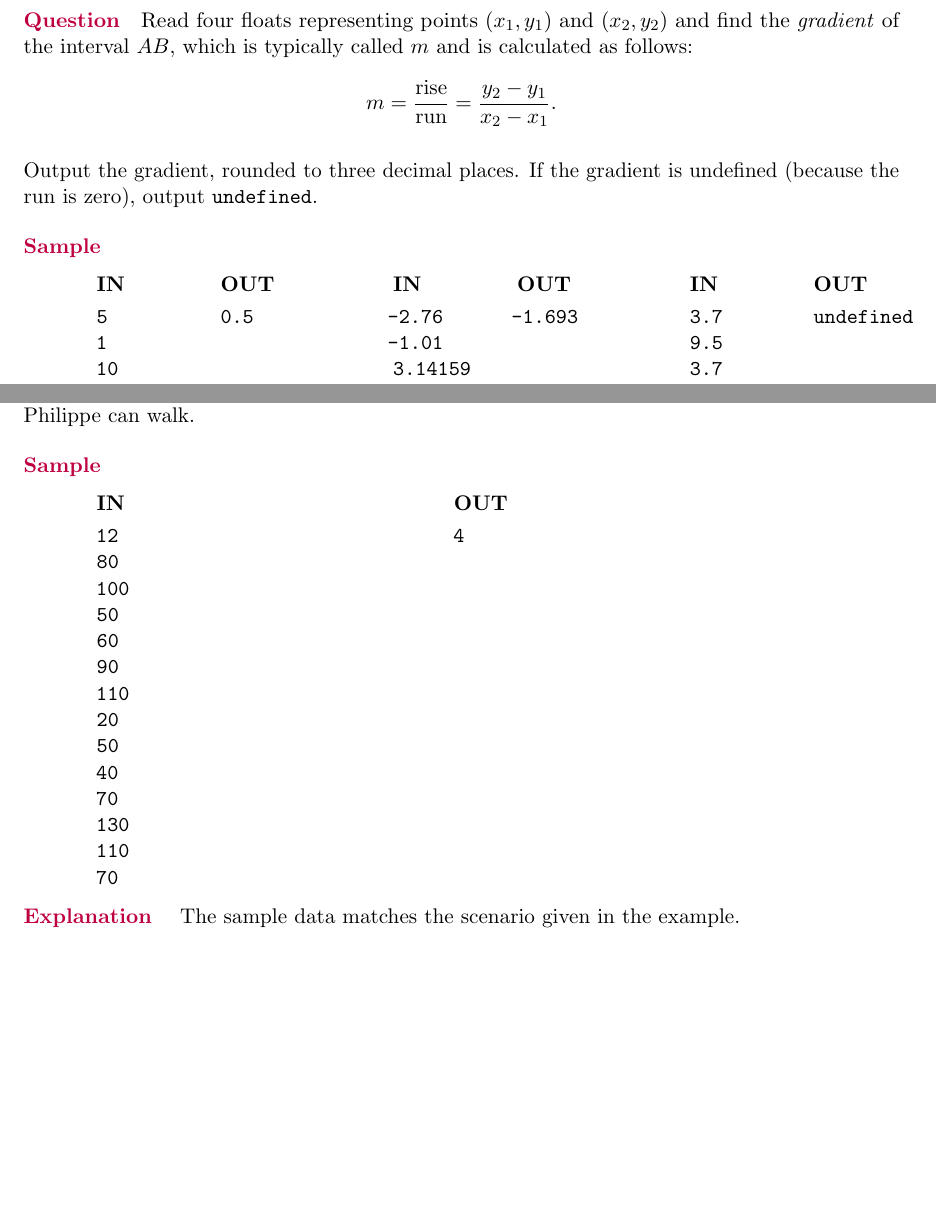
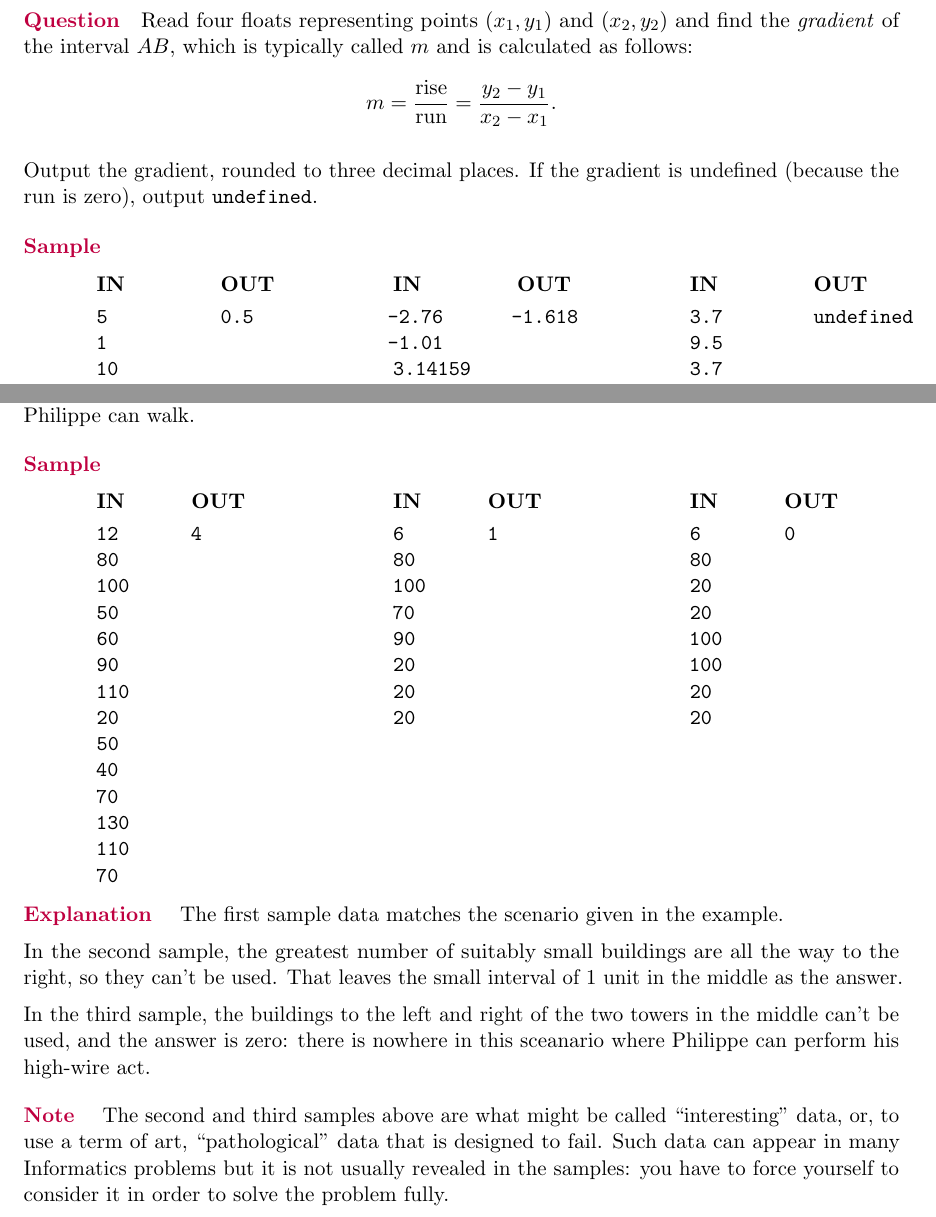
Before and after one commit to gsinclair/Intro-Informatics-Book, a LaTeX book (Informatics-Beginners.tex, which reads 100-overview.tex, 200-high-wire-walk.tex): two parts of pages 10 and 29 of 52, joined at a grey line, cut so that both start at the same text, the shorter picture padded with empty space. Compiled offline with pdfLaTeX.

Commit message:
Version 0.1.1 in progress
* More samples and explanation for High-wire act
* Removed extra zeros in floating-point output
* Corrected error in gradient sample output

```diff
--- a/100-overview.tex
+++ b/100-overview.tex
@@ -144,7 +144,7 @@ Output the gradient, rounded to three decimal places.  If the gradient is undefi
 \Sample
 
 \minipagesthree{\sample{0.4}{5\\1\\10\\3.5}{0.2}{0.5}}
-               {\sample{0.4}{-2.76\\-1.01\\3.14159\\-10.559}{0.2}{-1.693}}
+               {\sample{0.4}{-2.76\\-1.01\\3.14159\\-10.559}{0.2}{-1.618}}
                {\sample{0.4}{3.7\\9.5\\3.7\\17}{0.2}{undefined}}
 
 \Explanation\ The answers given reflect the following calculations:
--- a/200-high-wire-walk.tex
+++ b/200-high-wire-walk.tex
@@ -34,7 +34,26 @@ which Philippe can walk.
 
 \Sample
 
-\sample{0.4}{12\\80\\100\\50\\60\\90\\110\\20\\50\\40\\70\\130\\110\\70}
-       {0.4}{4}
+\minipagesthree{%
+  \sample{0.3}{12\\80\\100\\50\\60\\90\\110\\20\\50\\40\\70\\130\\110\\70}
+         {0.3}{4} }{%
+  \sample{0.3}{6\\80\\100\\70\\90\\20\\20\\20}
+         {0.3}{1} }{%
+  \sample{0.3}{6\\80\\20\\20\\100\\100\\20\\20}
+         {0.3}{0} }
 
-\Explanation\ The sample data matches the scenario given in the example.
+
+\Explanation\ The first sample data matches the scenario given in the example.
+
+In the second sample, the greatest number of suitably small buildings are all the way to
+the right, so they can't be used. That leaves the small interval of 1 unit in the middle
+as the answer.
+
+In the third sample, the buildings to the left and right of the two towers in the middle
+can't be used, and the answer is zero: there is nowhere in this sceanario where Philippe
+can perform his high-wire act.
+
+\Note\ The second and third samples above are what might be called ``interesting'' data,
+or, to use a term of art, ``pathological'' data that is designed to fail. Such data can
+appear in many Informatics problems but it is not usually revealed in the samples: you
+have to force yourself to consider it in order to solve the problem fully.
--- a/Informatics-Beginners.tex
+++ b/Informatics-Beginners.tex
@@ -16,7 +16,7 @@
 
 \setlength{\parskip}{\medskipamount}
 
-\newcommand{\BookVersionString}{Version 0.1}
+\newcommand{\BookVersionString}{Version 0.1.1}
 \newcommand{\BookVersionDate}{22 June 2021}
 
 % ------------------------------------------------------------- Commands & Includes
```
Also changed, not shown: 100-a-fair-wage-1.tex (+2 -2 lines), 200-area-calculator.tex (+1 -1 lines).
